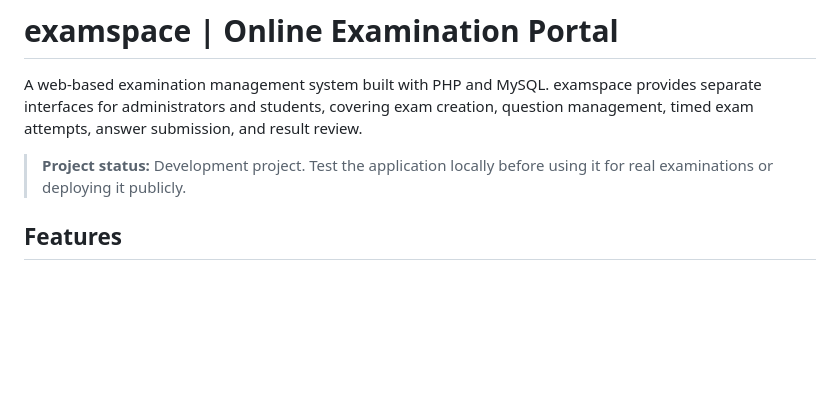
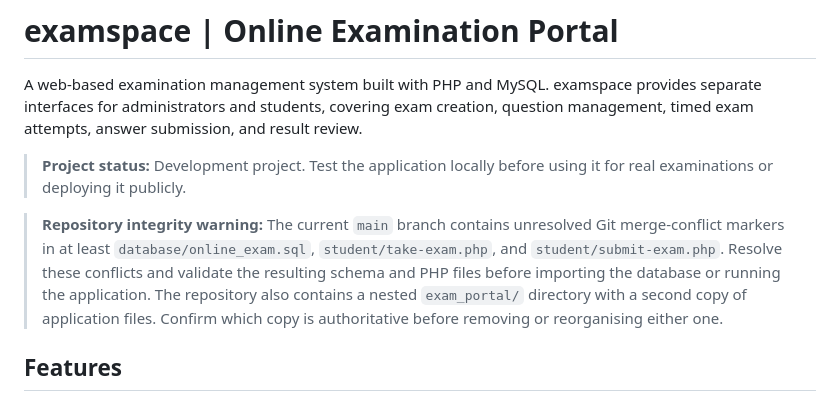
Before and after one commit to mathewjosephta/exam_portal, a Markdown page: README.md, the part around the change. GitHub-like rendering; blank space fills up the shorter version.

Commit message:
Document repository integrity issues in README

```diff
--- a/README.md
+++ b/README.md
@@ -3,6 +3,9 @@
 A web-based examination management system built with PHP and MySQL. examspace provides separate interfaces for administrators and students, covering exam creation, question management, timed exam attempts, answer submission, and result review.
 
 > **Project status:** Development project. Test the application locally before using it for real examinations or deploying it publicly.
+
+> **Repository integrity warning:** The current `main` branch contains unresolved Git merge-conflict markers in at least `database/online_exam.sql`, `student/take-exam.php`, and `student/submit-exam.php`. Resolve these conflicts and validate the resulting schema and PHP files before importing the database or running the application. The repository also contains a nested `exam_portal/` directory with a second copy of application files. Confirm which copy is authoritative before removing or reorganising either one.
+
 
 ## Features
 
```
